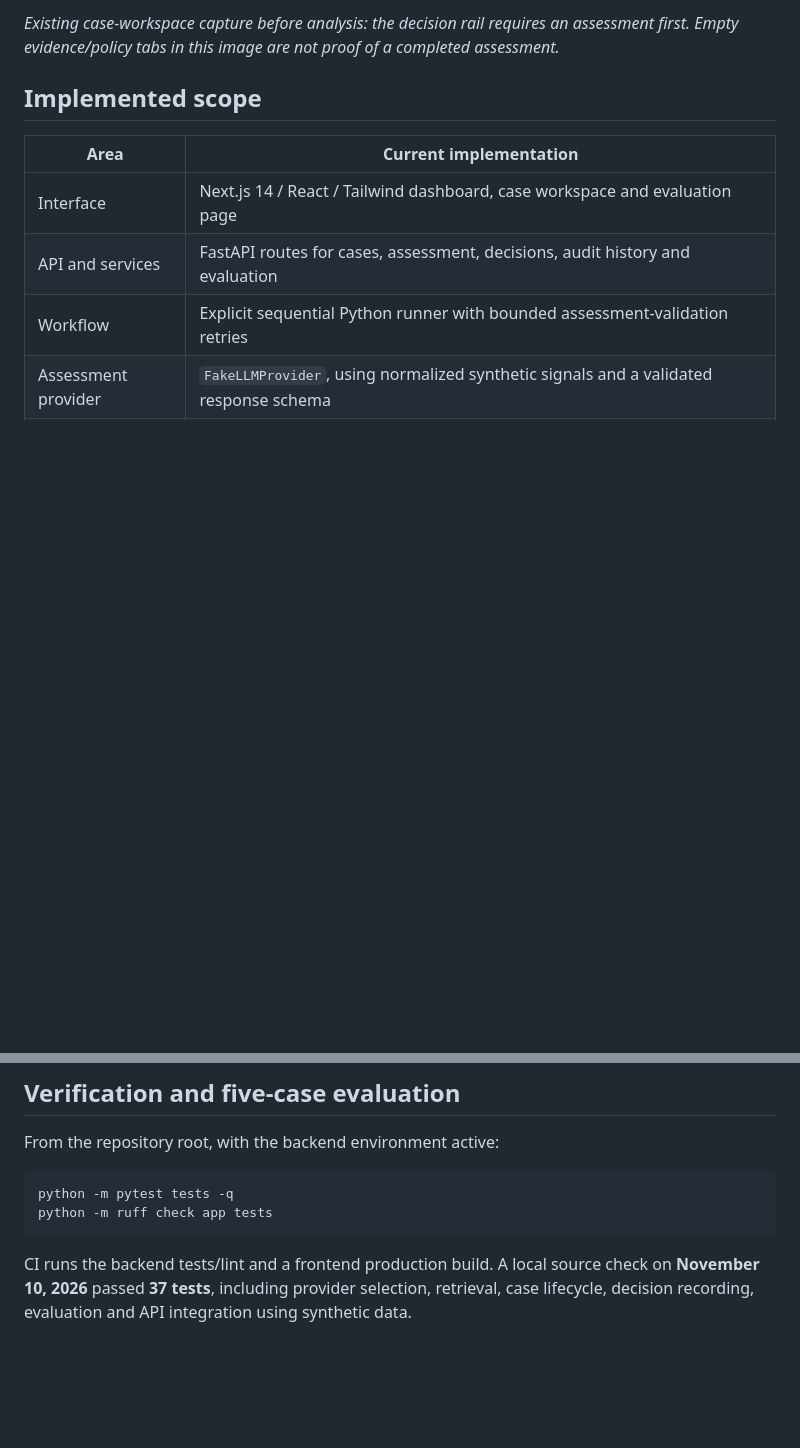
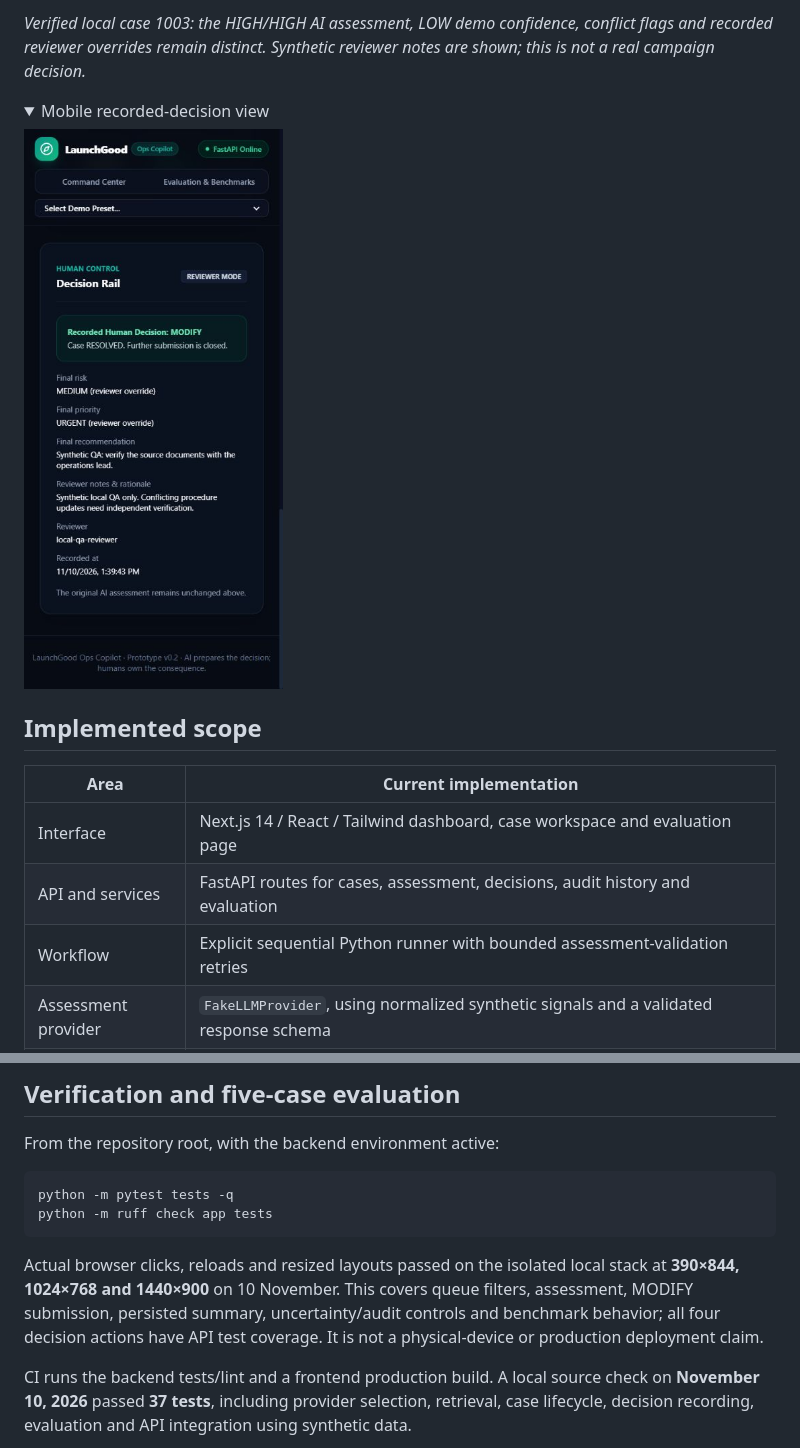
Before and after one commit to KhuzaimaHassan/launchgood-ops-copilot, a Markdown page: README.md, 2 parts joined by grey strips. Drawn GitHub-style; pictures changed too: docs/assets/screenshots/09-verified-mobile-decision.jpg (added); folded sections open; blank space fills up the shorter version.

````diff
--- a/README.md
+++ b/README.md
@@ -23,5 +23,12 @@ The implemented assessment provider is deterministic (`mock`), and retrieval use
 
-*Existing case-workspace capture before analysis: the decision rail requires an assessment first. Empty evidence/policy tabs in this image are not proof of a completed assessment.*
+*Verified local case 1003: the HIGH/HIGH AI assessment, LOW demo confidence, conflict flags and recorded reviewer overrides remain distinct. Synthetic reviewer notes are shown; this is not a real campaign decision.*
+
+<details>
+<summary>Mobile recorded-decision view</summary>
+
+<img src="docs/assets/screenshots/09-verified-mobile-decision.jpg" alt="Recorded human decision on a 390-pixel-wide browser" width="390" />
+
+</details>
 
 ## Implemented scope
 
@@ -111,6 +118,8 @@ python -m pytest tests -q
 python -m ruff check app tests
 ```
 
+Actual browser clicks, reloads and resized layouts passed on the isolated local stack at **390×844, 1024×768 and 1440×900** on 10 November. This covers queue filters, assessment, MODIFY submission, persisted summary, uncertainty/audit controls and benchmark behavior; all four decision actions have API test coverage. It is not a physical-device or production deployment claim.
+
 CI runs the backend tests/lint and a frontend production build. A local source check on **November 10, 2026** passed **37 tests**, including provider selection, retrieval, case lifecycle, decision recording, evaluation and API integration using synthetic data.
 
 The local deterministic evaluation over all five committed case fixtures produced:
````
Also changed, not shown: other parts of README.md (+3 -3 lines), docs/testing/acceptance-matrix.md (+12 -10 lines), docs/assets/screenshots/07-verified-queue.jpg (added), docs/assets/screenshots/08-verified-conflict-review.jpg (added), 1 other file.
